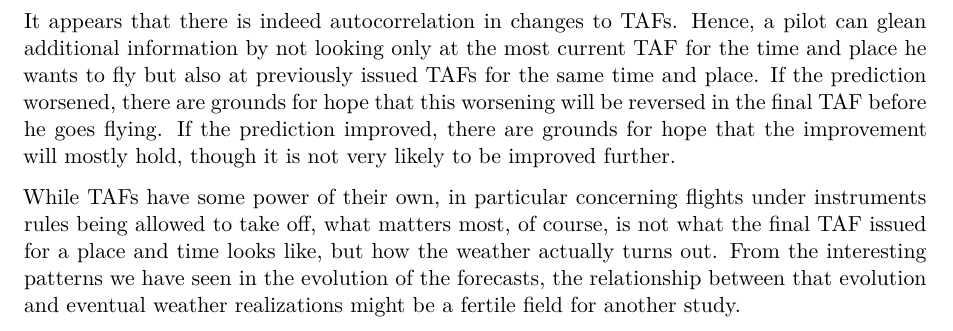
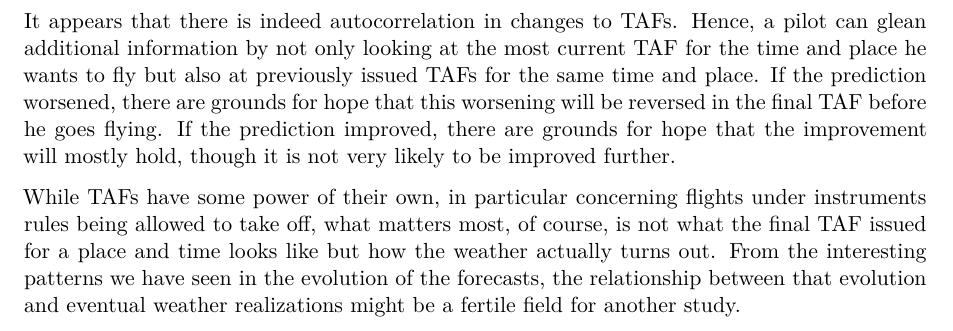
Before and after one commit to ohaynold/artaf, a Quarto document (artaf-r/Report.qmd): part of page 10 of 49, cut so that both start at the same text. Rendered offline with R 4.5, knitr and Pandoc in place of Quarto, then LaTeX, with nearby package versions; some code elsewhere in the file could not run offline; a font, style sheet, LaTeX package, included part or bibliography that could not be used is replaced or left out.

Commit message:
Two more small copyedits

````diff
--- a/artaf-r/Report.qmd
+++ b/artaf-r/Report.qmd
@@ -606,7 +606,8 @@ plot_usmap(fill="grey") +
 ```
 # Conclusion
 
-It appears that there is indeed autocorrelation in changes to TAFs. Hence, a pilot can glean additional information by not looking only at the most current TAF for the time and place he wants to fly but also
+It appears that there is indeed autocorrelation in changes to TAFs. Hence, a pilot can glean additional information by
+not only looking at the most current TAF for the time and place he wants to fly but also
 at previously issued TAFs for the same time and place. If the prediction worsened, there are grounds for hope
 that this worsening will be reversed in the final TAF before he goes flying. If the prediction improved,
 there are grounds for hope that the improvement will mostly hold, though it is not very likely to be improved
@@ -614,7 +615,7 @@ further.
 
 While TAFs have some power of their own, in particular concerning flights under instruments rules being
 allowed to take off, what matters most, of course, is not what the final TAF issued for a place and time looks
-like, but how the weather actually turns out. From the interesting patterns we have seen in the evolution
+like but how the weather actually turns out. From the interesting patterns we have seen in the evolution
 of the forecasts, the relationship between that evolution and eventual weather realizations might be a fertile field for another study.
 
 {{< pagebreak >}}
````
